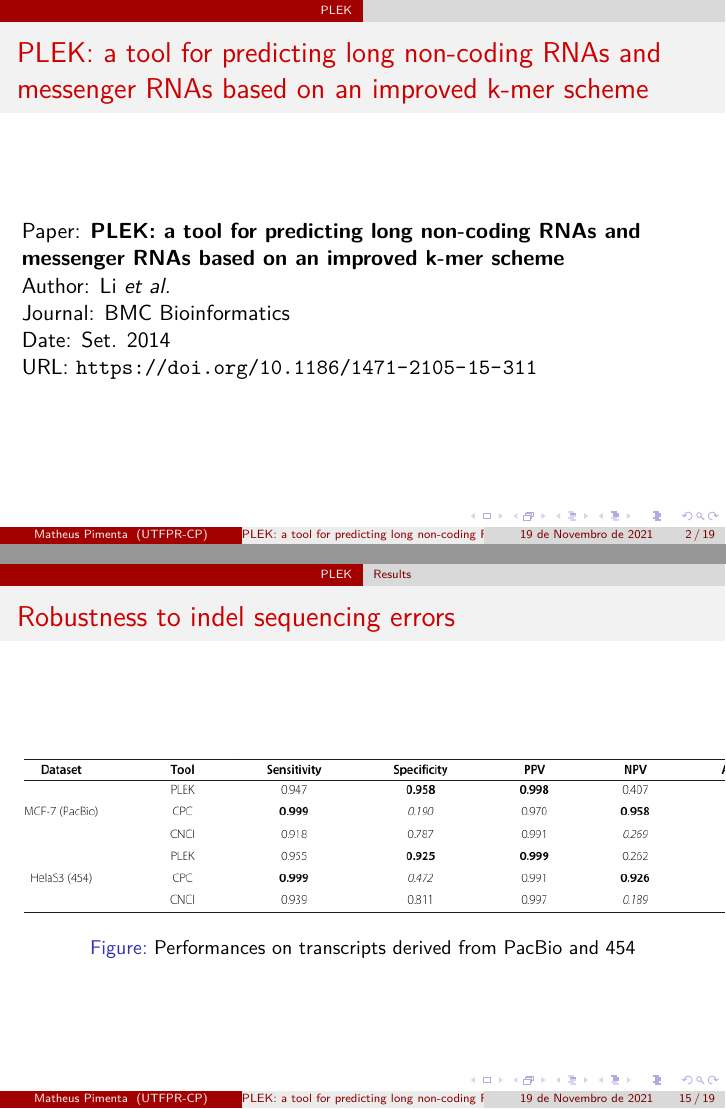
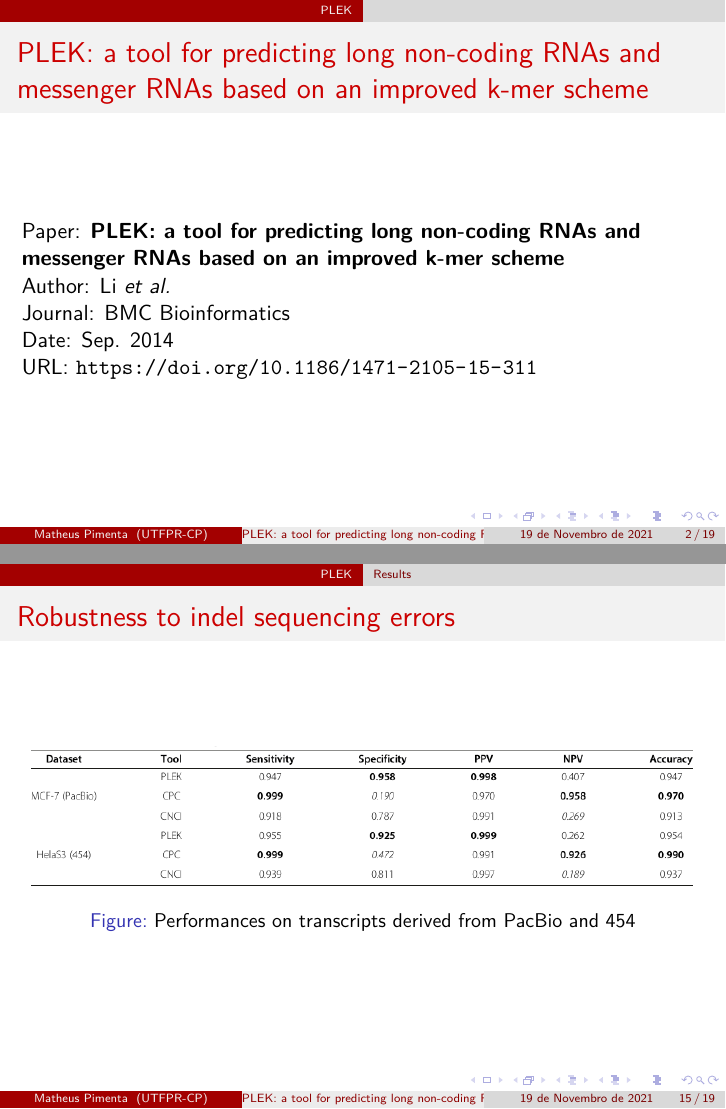
Before and after one commit to omatheuspimenta/data_mining, LaTeX slides (latex/slides_1/slides.tex): pages 2 and 32 of 38, joined at a grey line. Compiled offline with pdfLaTeX.

Commit message:
Fix slides

```diff
--- a/latex/slides_1/slides.tex
+++ b/latex/slides_1/slides.tex
@@ -26,7 +26,7 @@ Author: Li \textit{et al.}
 
 Journal: BMC Bioinformatics
 
-Date: Set. 2014
+Date: Sep. 2014
 
 URL: \url{https://doi.org/10.1186/1471-2105-15-311}
 
@@ -172,7 +172,7 @@ With a significance level of $10^{-6}$, was found that 1,278 patterns were signi
 \frametitle{Robustness to indel sequencing errors}
 \begin{figure}
 	\centering
-	\includegraphics[scale=0.45]{fig3}
+	\includegraphics[scale=0.4]{fig3}
 	\caption{Performances on transcripts derived from PacBio and 454}
 	\label{fig:fig3}
 \end{figure}
```
Also changed, not shown: latex/slides_1/slides.pdf, latex/slides_1/slides.tex (2 more changed lines).
